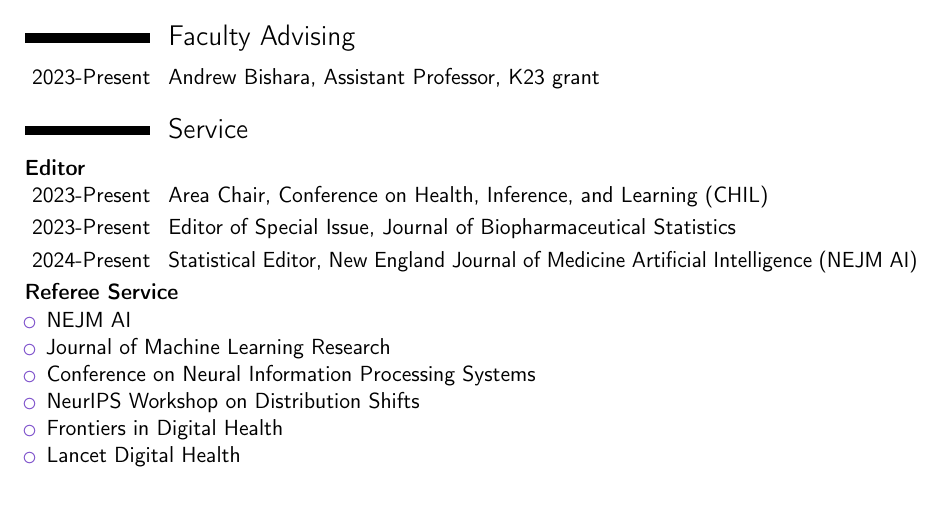
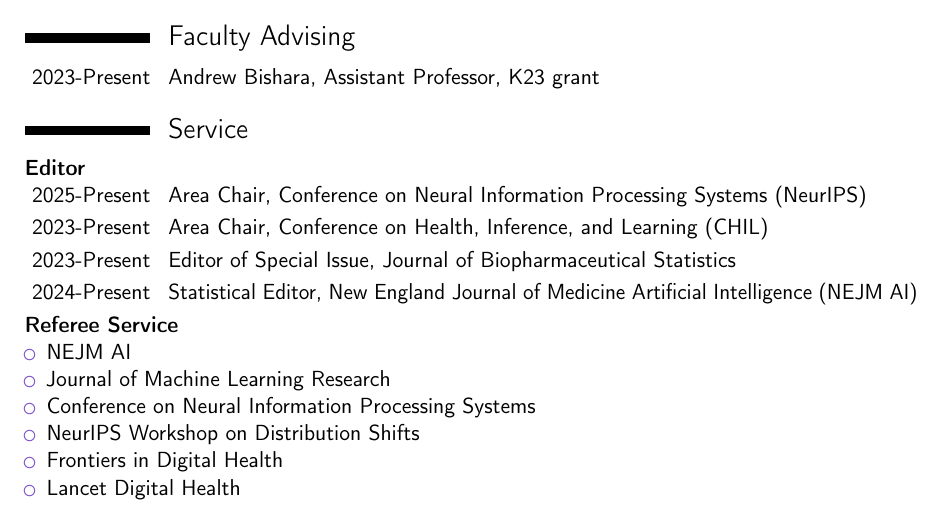
Before and after one commit to jjfeng/jjfeng.github.io, a LaTeX CV (cv.tex): part of page 5 of 6, cut so that both start at the same text. Compiled offline with pdfLaTeX.

Commit message:
update cv

```diff
--- a/cv.tex
+++ b/cv.tex
@@ -215,6 +215,7 @@
 \section{Service}
 \textbf{Editor}
 
+\cvitem{2025-Present}{Area Chair, Conference on Neural Information Processing Systems (NeurIPS)}
 \cvitem{2023-Present}{Area Chair, Conference on Health, Inference, and Learning (CHIL)}
 \cvitem{2023-Present}{Editor of Special Issue, Journal of Biopharmaceutical Statistics} % 2 papers
 \cvitem{2024-Present}{Statistical Editor, New England Journal of Medicine Artificial Intelligence (NEJM AI)} % 1 papers
```
Also changed, not shown: cv.pdf.
